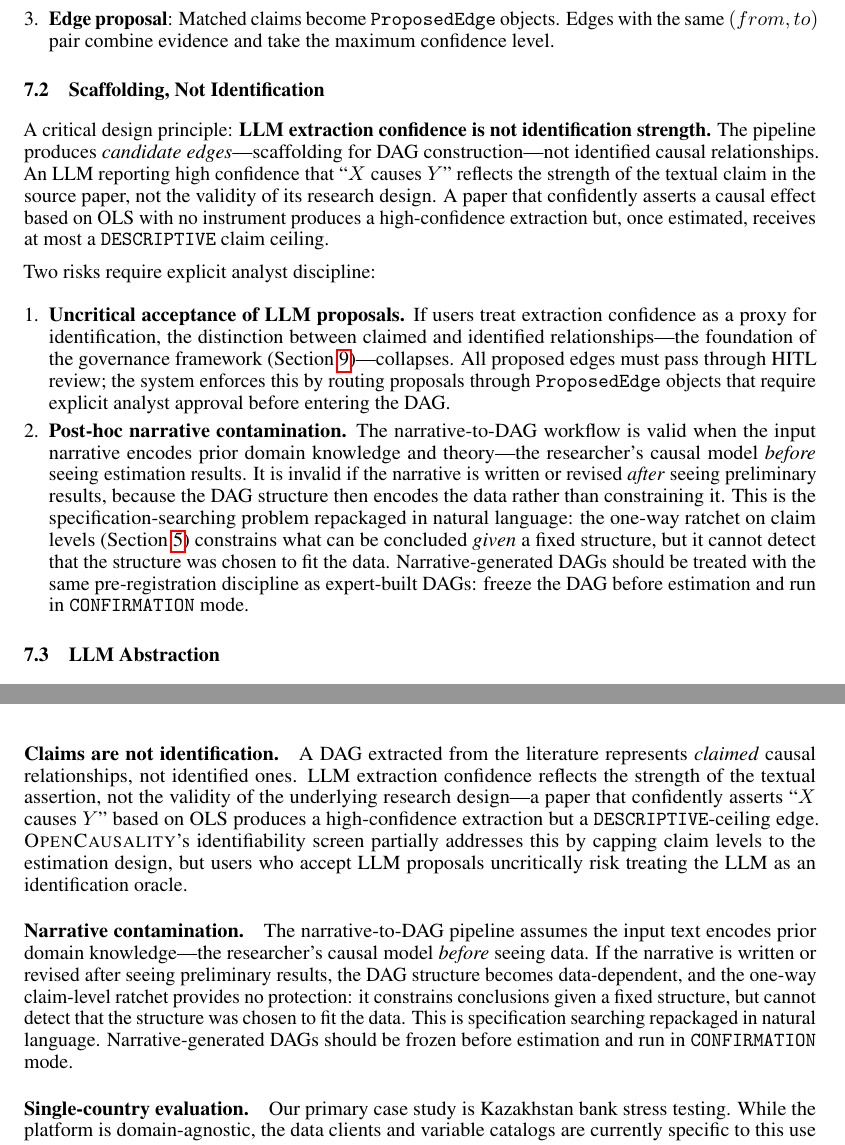
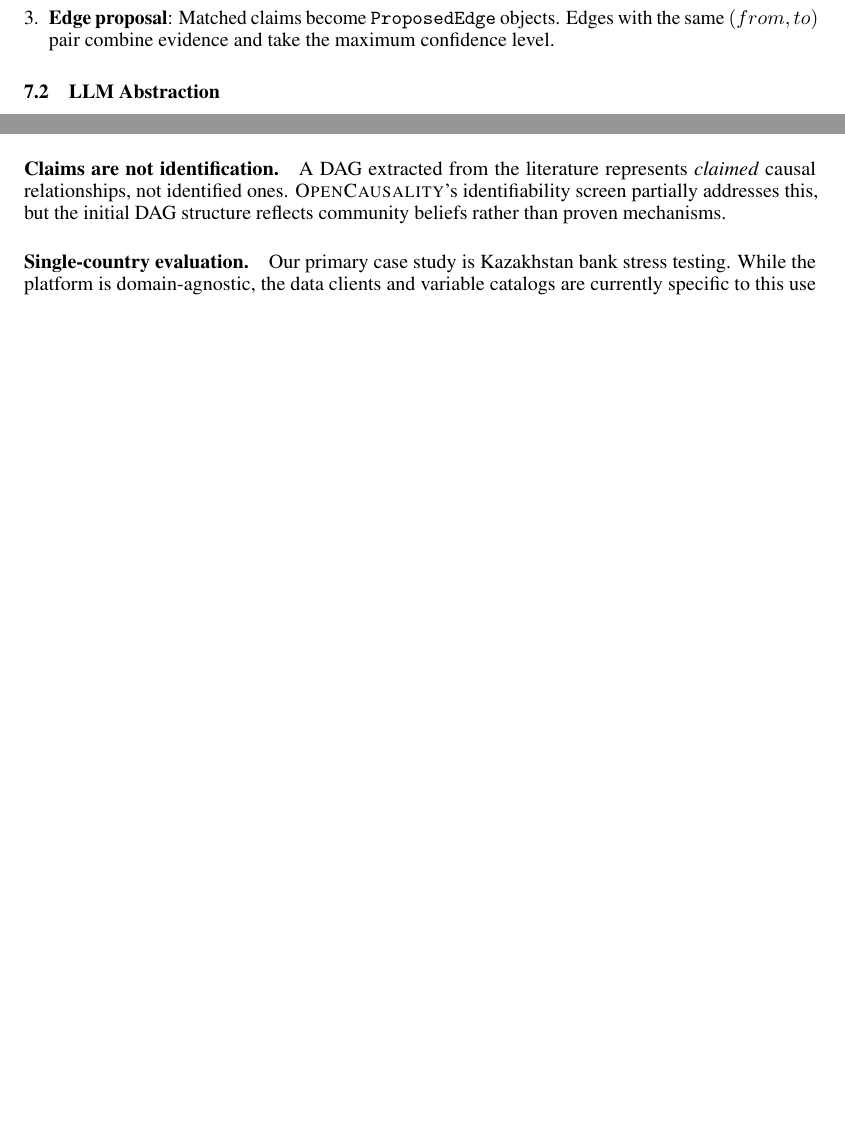
Before and after one commit to LEE-CHENYU/OpenCausality, a LaTeX paper (paper/main.tex): two parts of pages 8 and 14 of 19 before the commit and two parts of pages 8 and 14 of 18 after it, joined at a grey line, cut so that both start at the same text, the shorter picture padded with empty space. Compiled offline with pdfLaTeX.

Commit message:
Refactor README and main.tex to clarify causal identification principles
- Removed sections on LLM extraction confidence and narrative contamination from README and main.tex, streamlining the documentation while retaining essential warnings about the limitations of LLM outputs.
- Updated the README to emphasize that DAGs represent claimed relationships rather than identified ones, reinforcing the need for critical evaluation of LLM-generated edges.
- Enhanced clarity in the main.tex file regarding the distinction between claimed and identified causal relationships, ensuring users understand the implications of narrative-driven DAG construction.

This update improves the documentation's focus and clarity, helping users better navigate the complexities of causal inference.

```diff
--- a/paper/main.tex
+++ b/paper/main.tex
@@ -398,18 +398,6 @@ The pipeline proceeds in three stages:
     \item \textbf{Edge proposal}: Matched claims become \texttt{ProposedEdge} objects. Edges with the same $(from, to)$ pair combine evidence and take the maximum confidence level.
 \end{enumerate}
 
-\subsection{Scaffolding, Not Identification}
-
-A critical design principle: \textbf{LLM extraction confidence is not identification strength.} The pipeline produces \emph{candidate edges}---scaffolding for DAG construction---not identified causal relationships. An LLM reporting high confidence that ``$X$ causes $Y$'' reflects the strength of the textual claim in the source paper, not the validity of its research design. A paper that confidently asserts a causal effect based on OLS with no instrument produces a high-confidence extraction but, once estimated, receives at most a \texttt{DESCRIPTIVE} claim ceiling.
-
-Two risks require explicit analyst discipline:
-
-\begin{enumerate}[leftmargin=*, itemsep=1pt]
-    \item \textbf{Uncritical acceptance of LLM proposals.} If users treat extraction confidence as a proxy for identification, the distinction between claimed and identified relationships---the foundation of the governance framework (Section~\ref{sec:governance})---collapses. All proposed edges must pass through HITL review; the system enforces this by routing proposals through \texttt{ProposedEdge} objects that require explicit analyst approval before entering the DAG.
-
-    \item \textbf{Post-hoc narrative contamination.} The narrative-to-DAG workflow is valid when the input narrative encodes prior domain knowledge and theory---the researcher's causal model \emph{before} seeing estimation results. It is invalid if the narrative is written or revised \emph{after} seeing preliminary results, because the DAG structure then encodes the data rather than constraining it. This is the specification-searching problem repackaged in natural language: the one-way ratchet on claim levels (Section~\ref{sec:identification}) constrains what can be concluded \emph{given} a fixed structure, but it cannot detect that the structure was chosen to fit the data. Narrative-generated DAGs should be treated with the same pre-registration discipline as expert-built DAGs: freeze the DAG before estimation and run in \texttt{CONFIRMATION} mode.
-\end{enumerate}
-
 \subsection{LLM Abstraction}
 
 \oc{} provides a multi-backend LLM client supporting Anthropic (direct API), LiteLLM (multi-provider), and CLI fallbacks (\texttt{claude} or \texttt{codex}) that require no API key. Structured extraction uses tool-use (Anthropic) or function-calling (LiteLLM) to produce typed outputs without parsing.
@@ -692,10 +680,7 @@ The dominant open issue type is \texttt{SIGNIFICANT\_BUT\_NOT\_IDENTIFIED} (492
 Qualifying language is collapsed to binary decisions, effect magnitudes are not reliably extracted from text, and the pipeline cannot distinguish between claims made by the authors and claims they merely cite.
 
 \paragraph{Claims are not identification.}
-A DAG extracted from the literature represents \emph{claimed} causal relationships, not identified ones. LLM extraction confidence reflects the strength of the textual assertion, not the validity of the underlying research design---a paper that confidently asserts ``$X$ causes $Y$'' based on OLS produces a high-confidence extraction but a \texttt{DESCRIPTIVE}-ceiling edge. \oc{}'s identifiability screen partially addresses this by capping claim levels to the estimation design, but users who accept LLM proposals uncritically risk treating the LLM as an identification oracle.
-
-\paragraph{Narrative contamination.}
-The narrative-to-DAG pipeline assumes the input text encodes prior domain knowledge---the researcher's causal model \emph{before} seeing data. If the narrative is written or revised after seeing preliminary results, the DAG structure becomes data-dependent, and the one-way claim-level ratchet provides no protection: it constrains conclusions given a fixed structure, but cannot detect that the structure was chosen to fit the data. This is specification searching repackaged in natural language. Narrative-generated DAGs should be frozen before estimation and run in \texttt{CONFIRMATION} mode.
+A DAG extracted from the literature represents \emph{claimed} causal relationships, not identified ones. \oc{}'s identifiability screen partially addresses this, but the initial DAG structure reflects community beliefs rather than proven mechanisms.
 
 \paragraph{Single-country evaluation.}
 Our primary case study is Kazakhstan bank stress testing. While the platform is domain-agnostic, the data clients and variable catalogs are currently specific to this use case.
```
Also changed, not shown: README.md, paper/main.pdf.
